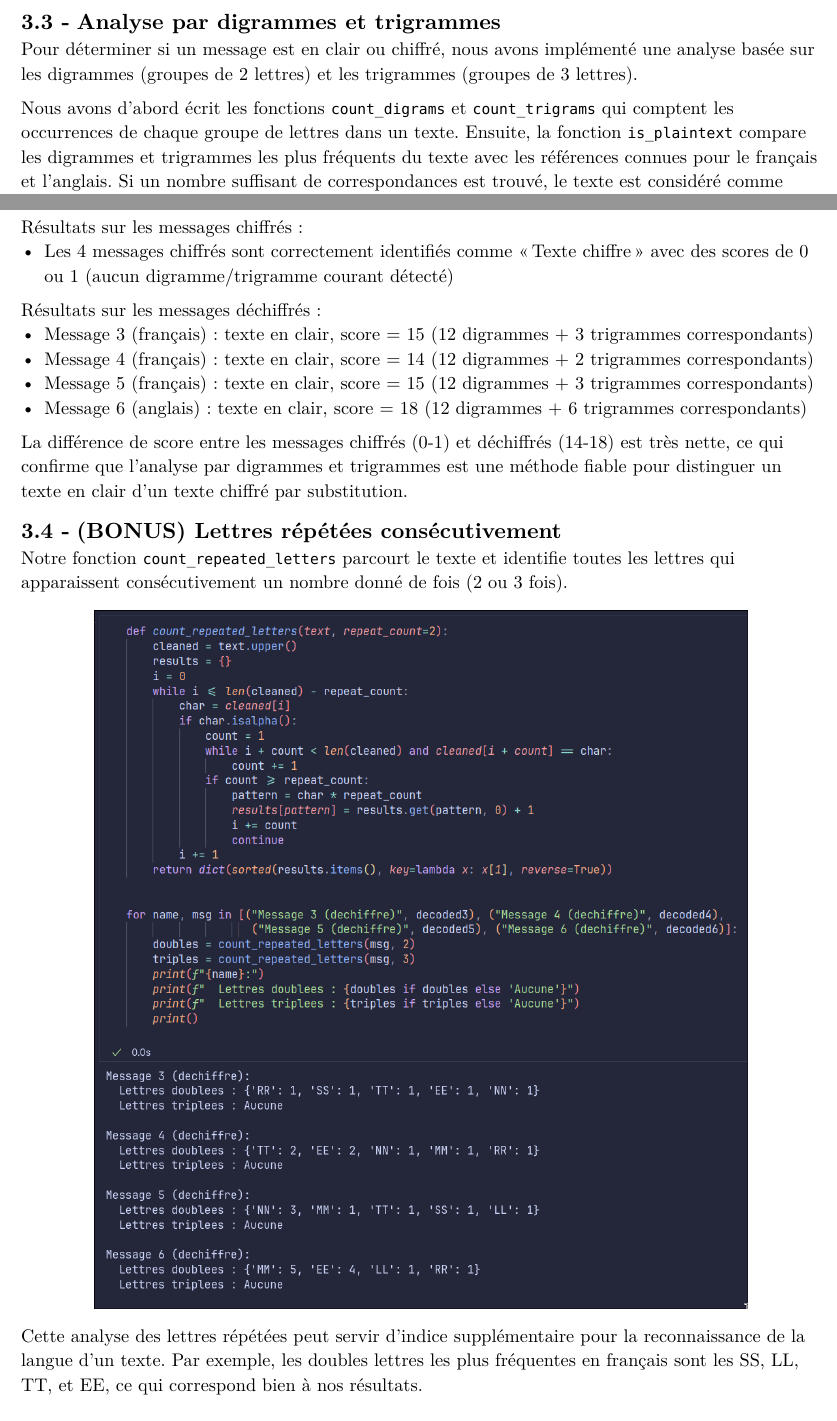
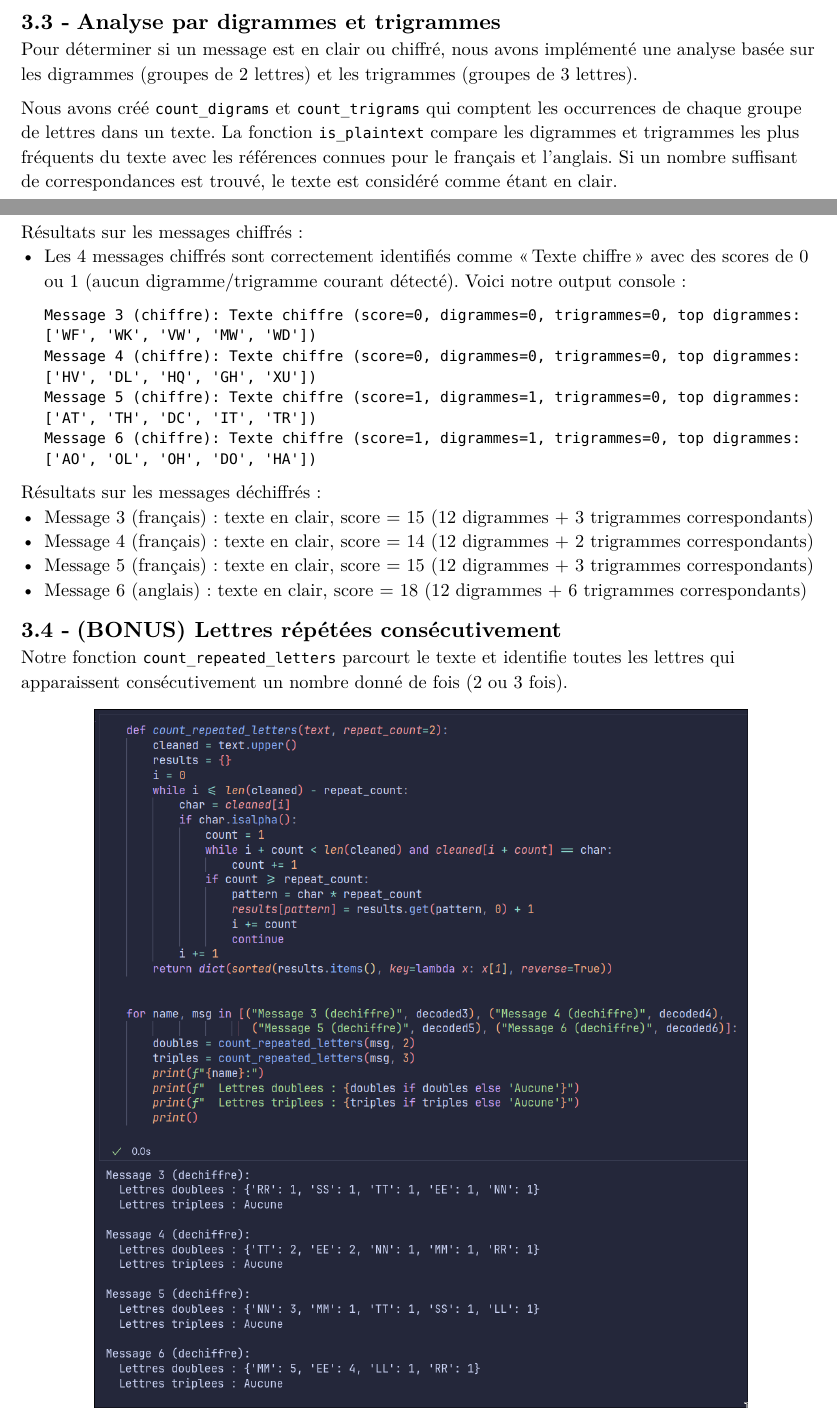
Before and after one commit to semanavasco/cybersec-a3-esilv, a Typst document (rep.typ): two parts of pages 7 and 9 of 9, joined at a grey line, cut so that both start at the same text. The pictures show the PDF file rep.pdf that the author committed with the source.

Commit message:
tp1: completed

```diff
--- a/rep.typ
+++ b/rep.typ
@@ -180,7 +180,7 @@ Cela confirme que notre méthode d'analyse fréquentielle fonctionne efficacemen
 
 Pour déterminer si un message est en clair ou chiffré, nous avons implémenté une analyse basée sur les digrammes (groupes de 2 lettres) et les trigrammes (groupes de 3 lettres).
 
-Nous avons d'abord écrit les fonctions `count_digrams` et `count_trigrams` qui comptent les occurrences de chaque groupe de lettres dans un texte. Ensuite, la fonction `is_plaintext` compare les digrammes et trigrammes les plus fréquents du texte avec les références connues pour le français et l'anglais. Si un nombre suffisant de correspondances est trouvé, le texte est considéré comme étant en clair.
+Nous avons créé `count_digrams` et `count_trigrams` qui comptent les occurrences de chaque groupe de lettres dans un texte. La fonction `is_plaintext` compare les digrammes et trigrammes les plus fréquents du texte avec les références connues pour le français et l'anglais. Si un nombre suffisant de correspondances est trouvé, le texte est considéré comme étant en clair.
 
 #figure(image("3_3a.png"))
 #figure(image("3_3b.png"))
@@ -188,7 +188,12 @@ Nous avons d'abord écrit les fonctions `count_digrams` et `count_trigrams` qui
 #pagebreak()
 
 Résultats sur les messages chiffrés :
-- Les 4 messages chiffrés sont correctement identifiés comme "Texte chiffre" avec des scores de 0 ou 1 (aucun digramme/trigramme courant détecté)
+- Les 4 messages chiffrés sont correctement identifiés comme "Texte chiffre" avec des scores de 0 ou 1 (aucun digramme/trigramme courant détecté). Voici notre output console :
+
+  #raw("Message 3 (chiffre): Texte chiffre (score=0, digrammes=0, trigrammes=0, top digrammes: ['WF', 'WK', 'VW', 'MW', 'WD'])
+Message 4 (chiffre): Texte chiffre (score=0, digrammes=0, trigrammes=0, top digrammes: ['HV', 'DL', 'HQ', 'GH', 'XU'])
+Message 5 (chiffre): Texte chiffre (score=1, digrammes=1, trigrammes=0, top digrammes: ['AT', 'TH', 'DC', 'IT', 'TR'])
+Message 6 (chiffre): Texte chiffre (score=1, digrammes=1, trigrammes=0, top digrammes: ['AO', 'OL', 'OH', 'DO', 'HA'])")
 
 Résultats sur les messages déchiffrés :
 - Message 3 (français) : texte en clair, score = 15 (12 digrammes + 3 trigrammes correspondants)
@@ -196,12 +201,8 @@ Résultats sur les messages déchiffrés :
 - Message 5 (français) : texte en clair, score = 15 (12 digrammes + 3 trigrammes correspondants)
 - Message 6 (anglais) : texte en clair, score = 18 (12 digrammes + 6 trigrammes correspondants)
 
-La différence de score entre les messages chiffrés (0-1) et déchiffrés (14-18) est très nette, ce qui confirme que l'analyse par digrammes et trigrammes est une méthode fiable pour distinguer un texte en clair d'un texte chiffré par substitution.
-
 == (BONUS) Lettres répétées consécutivement
 
 Notre fonction `count_repeated_letters` parcourt le texte et identifie toutes les lettres qui apparaissent consécutivement un nombre donné de fois (2 ou 3 fois).
 
 #figure(image("3_4.png", height: 420pt))
-
-Cette analyse des lettres répétées peut servir d'indice supplémentaire pour la reconnaissance de la langue d'un texte. Par exemple, les doubles lettres les plus fréquentes en français sont les SS, LL, TT, et EE, ce qui correspond bien à nos résultats.
```
Also changed, not shown: rep.pdf.
